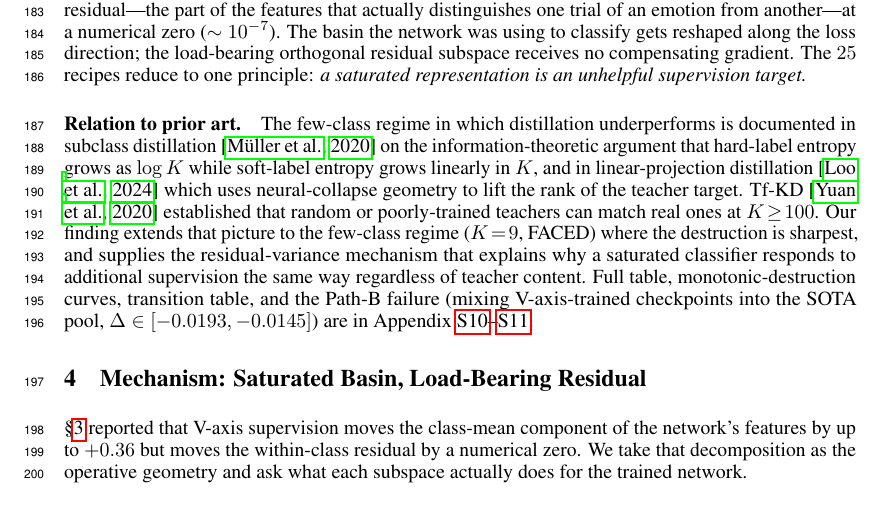
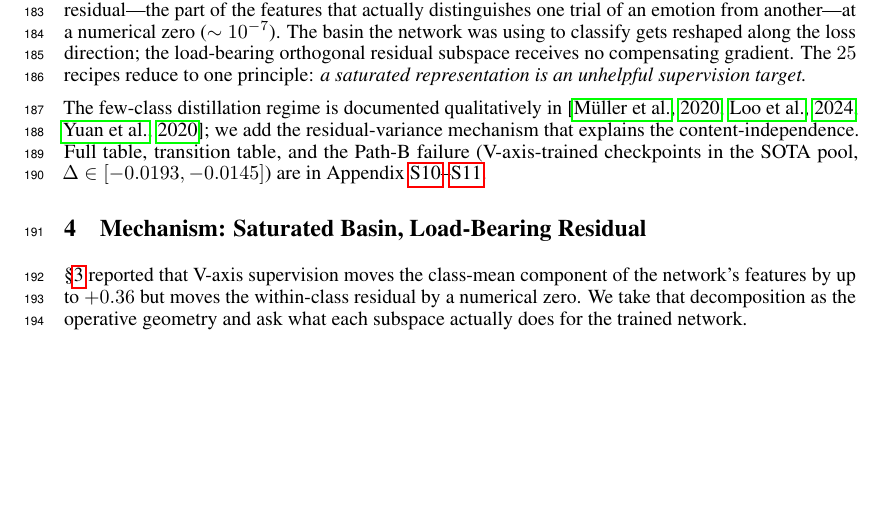
Before and after one commit to yradwan147/EEG_Emotion, a LaTeX paper (main.tex, which reads sections/07_saturation_theorem.tex): part of page 5 of 38, cut so that both start at the same text, the shorter picture padded with empty space. Compiled offline with pdfLaTeX.

Commit message:
Compress §7 prior-art paragraph from ~10 lines to ~4 to bring §9 back onto page 9
Co-Authored-By: Claude Opus 4.7 (1M context) <noreply@anthropic.com>

```diff
--- a/sections/07_saturation_theorem.tex
+++ b/sections/07_saturation_theorem.tex
@@ -60,20 +60,9 @@ orthogonal residual subspace receives no compensating gradient.
 The $25$ recipes reduce to one principle: \emph{a saturated
 representation is an unhelpful supervision target.}
 
-\paragraph{Relation to prior art.} The few-class regime in which
-distillation underperforms is documented in subclass
-distillation~\citep{muller2020subclass} on the information-theoretic
-argument that hard-label entropy grows as $\log K$ while soft-label
-entropy grows linearly in $K$, and in linear-projection
-distillation~\citep{loo2024lelp} which uses neural-collapse geometry
-to lift the rank of the teacher target. Tf-KD~\citep{yuan2020revisitkd}
-established that random or poorly-trained teachers can match real ones
-at $K\!\geq\!100$. Our finding extends that picture to the few-class
-regime ($K\!=\!9$, FACED) where the destruction is sharpest, and
-supplies the residual-variance mechanism that explains why a
-saturated classifier responds to additional supervision the same way
-regardless of teacher content. Full table, monotonic-destruction
-curves, transition table, and the Path-B failure (mixing
-V-axis-trained checkpoints into the SOTA pool,
-$\Delta\in[-0.0193, -0.0145]$) are in
-Appendix~\ref{app:full-vaxis-table}--\ref{app:saturation-extras}.
+The few-class distillation regime is documented qualitatively in
+\citep{muller2020subclass,loo2024lelp,yuan2020revisitkd}; we add the
+residual-variance mechanism that explains the content-independence.
+Full table, transition table, and the Path-B failure
+(V-axis-trained checkpoints in the SOTA pool, $\Delta\in[-0.0193,
+-0.0145]$) are in Appendix~\ref{app:full-vaxis-table}--\ref{app:saturation-extras}.
```
